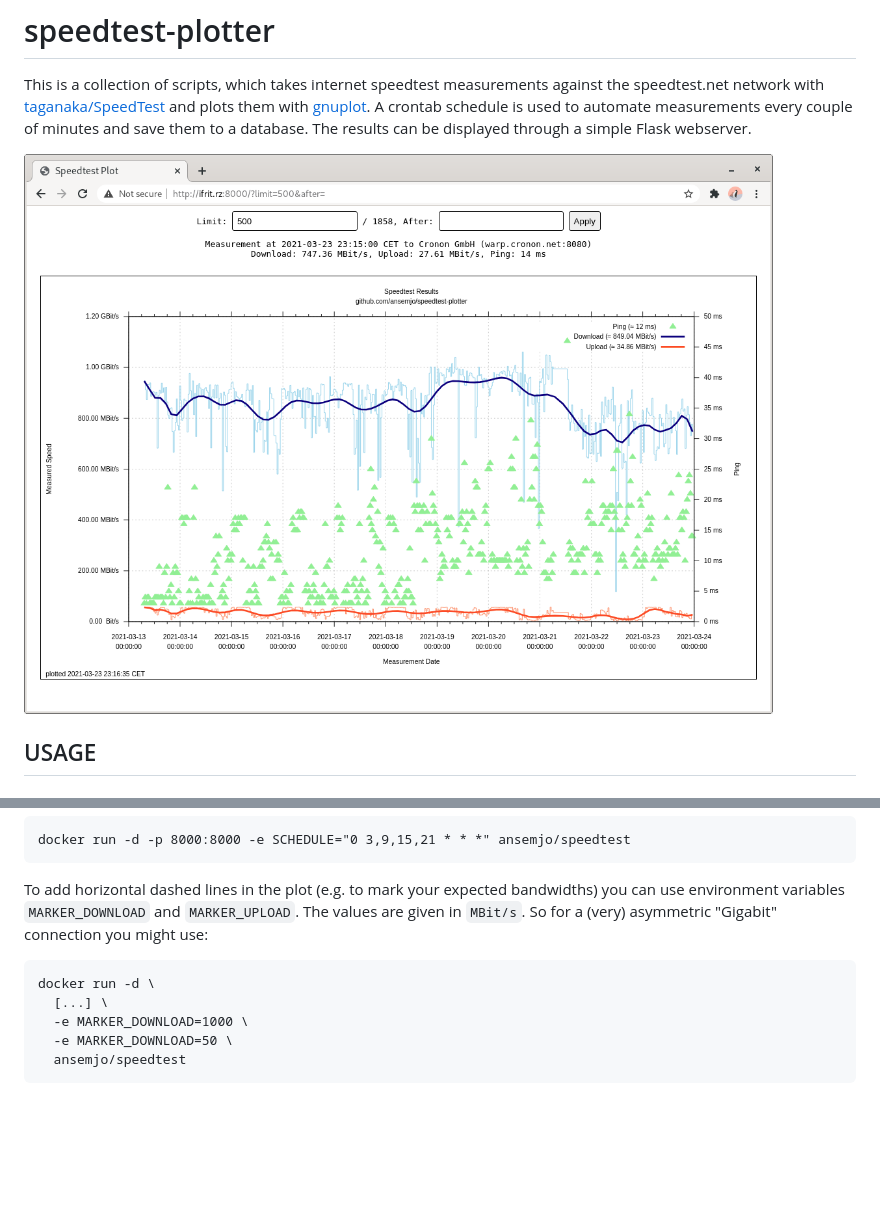
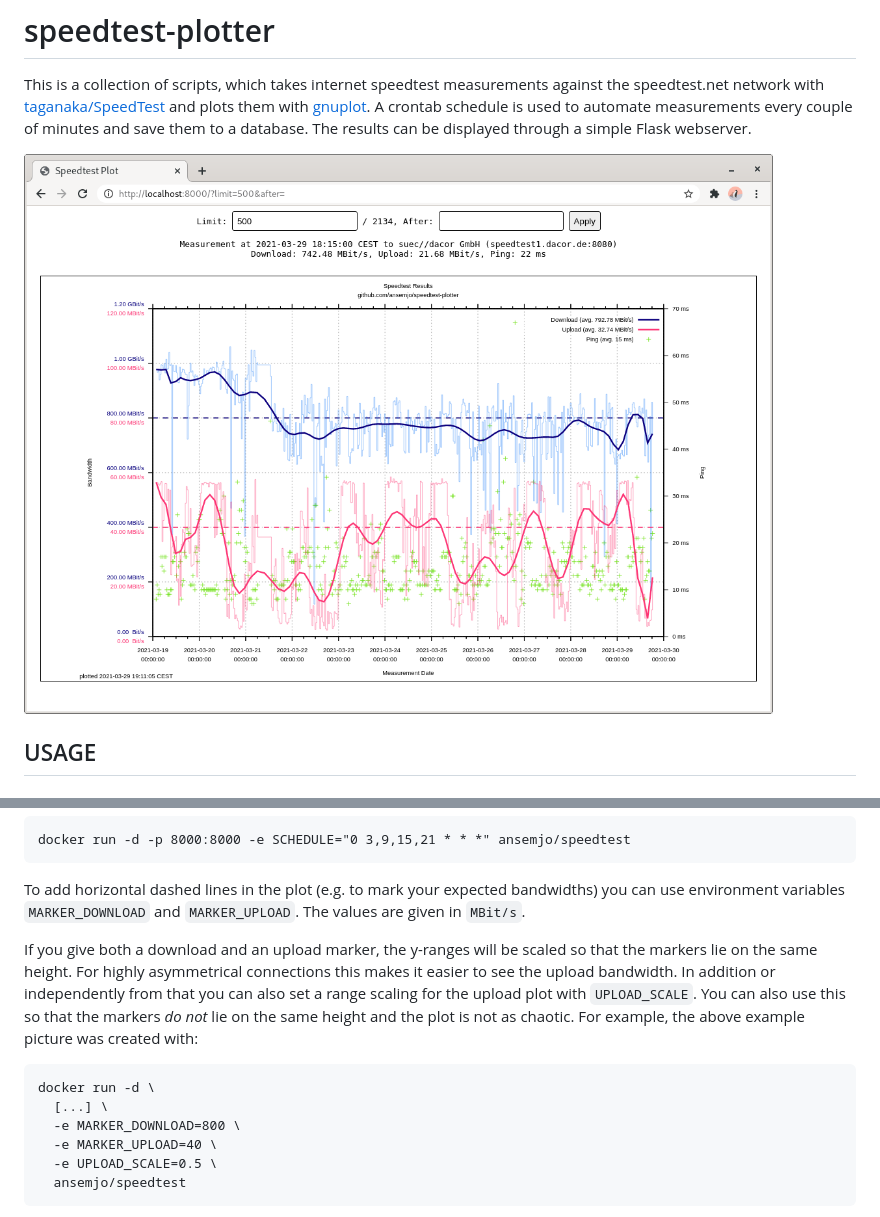
Before and after one commit to ansemjo/speedtest-plotter, a Markdown page: README.md, 2 parts joined by grey strips. Rendered like a GitHub page; pictures changed too: assets/example.png; blank space fills up the shorter version.

Commit message:
implement different yrange scaling via multiplot
fixes #6

```diff
--- a/README.md
+++ b/README.md
@@ -55,12 +55,20 @@ an entirely custom cron schedule like "four times a day":
 
 To add horizontal dashed lines in the plot (e.g. to mark your expected bandwidths)
 you can use environment variables `MARKER_DOWNLOAD` and `MARKER_UPLOAD`. The values
-are given in `MBit/s`. So for a (very) asymmetric "Gigabit" connection you might use:
+are given in `MBit/s`.
+
+If you give both a download and an upload marker, the y-ranges will be scaled so
+that the markers lie on the same height. For highly asymmetrical connections this
+makes it easier to see the upload bandwidth. In addition or independently from that
+you can also set a range scaling for the upload plot with `UPLOAD_SCALE`. You can
+also use this so that the markers *do not* lie on the same height and the plot is
+not as chaotic. For example, the above example picture was created with:
 
     docker run -d \
       [...] \
-      -e MARKER_DOWNLOAD=1000 \
-      -e MARKER_DOWNLOAD=50 \
+      -e MARKER_DOWNLOAD=800 \
+      -e MARKER_UPLOAD=40 \
+      -e UPLOAD_SCALE=0.5 \
       ansemjo/speedtest
 
 The webserver is a single-threaded Flask application and pipes the data to gnuplot in a subprocess, which may not be suitable
```
Also changed, not shown: 2 other files.
